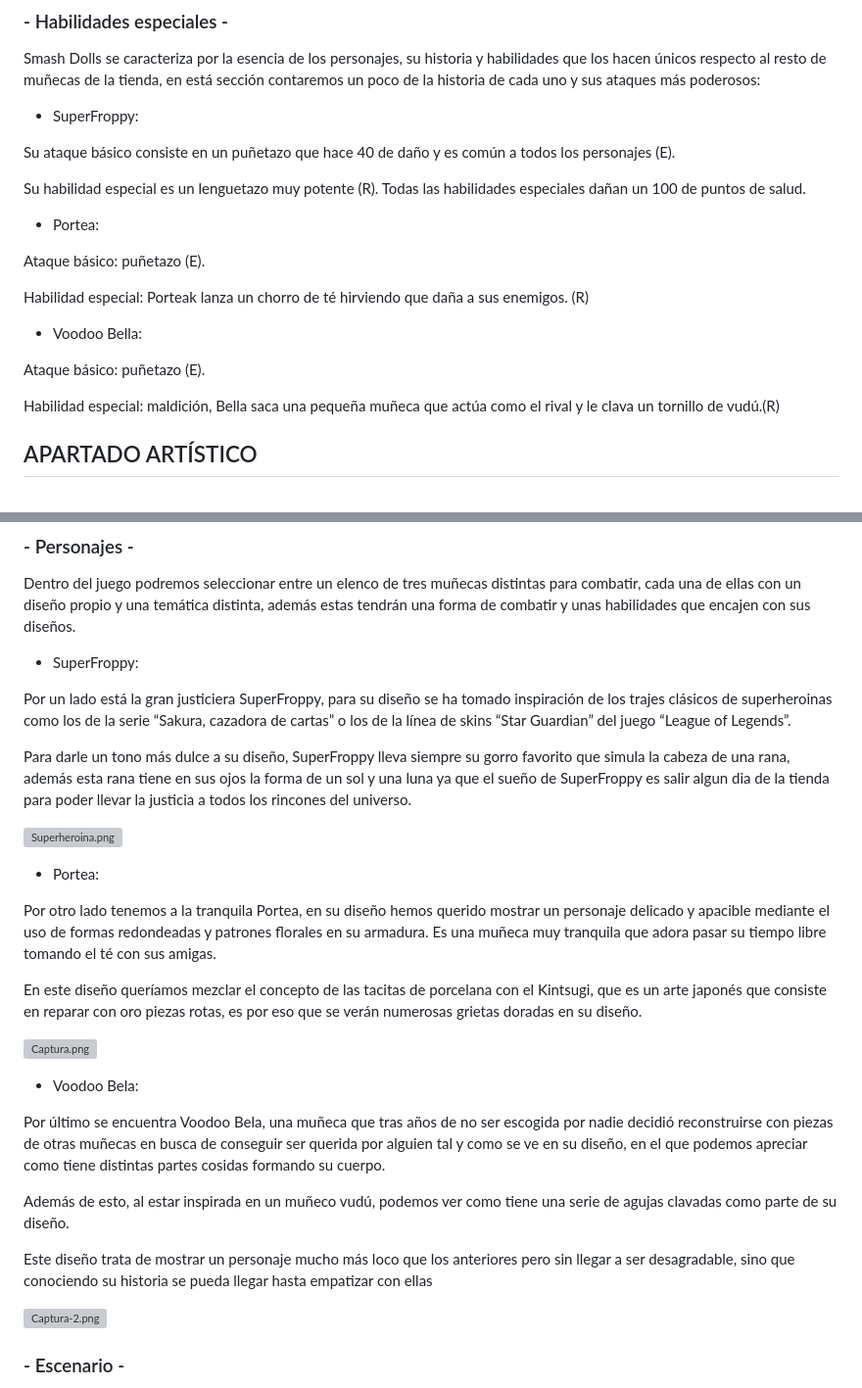
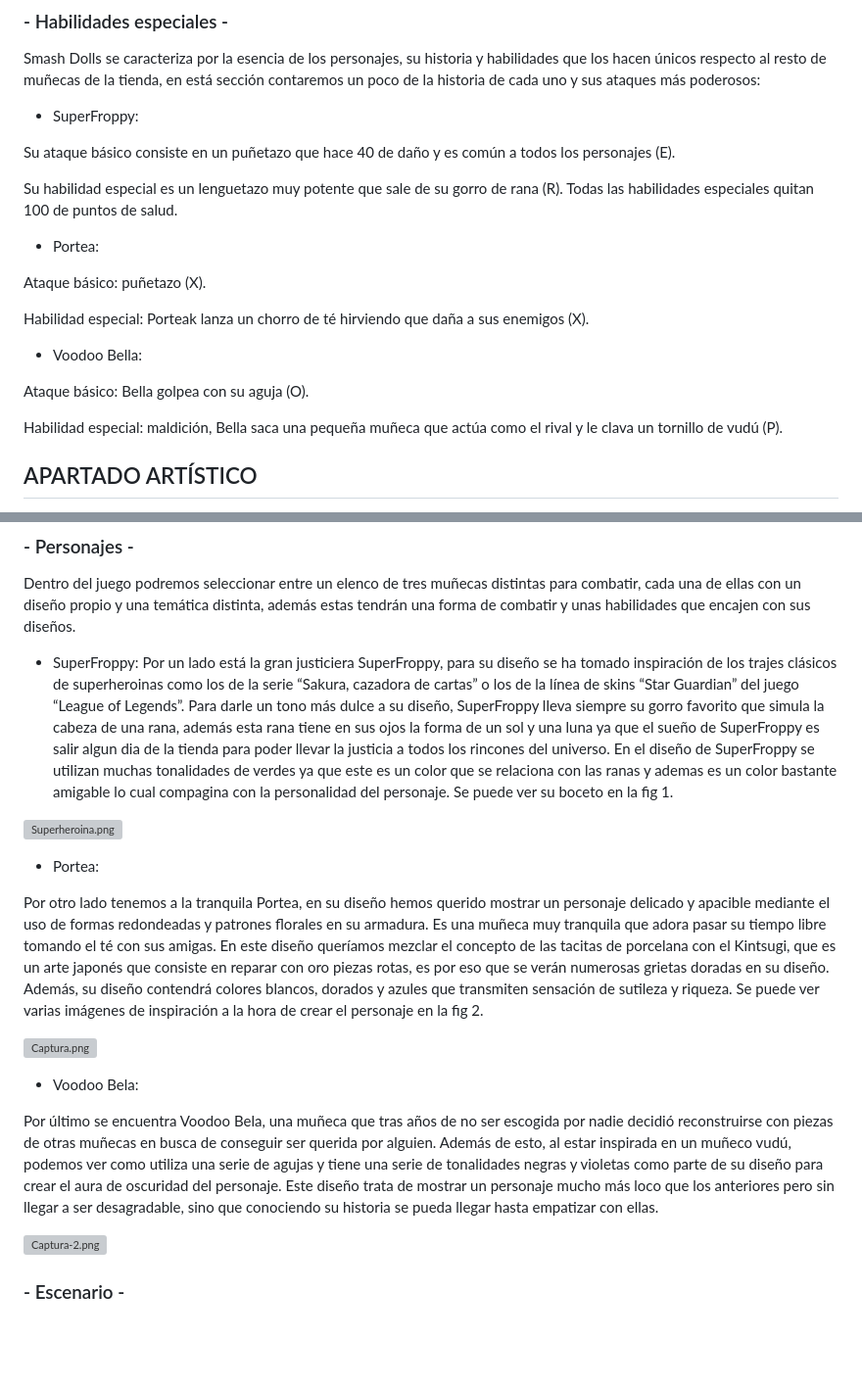
Before and after one commit to AlfieDPG/SmashDolls, a Markdown page: README.md, 2 parts joined by grey strips. Shown: that part at 98% size. Drawn GitHub-style; blank space fills up the shorter version; grey boxes are pictures that could not be loaded.

Commit message:
Update README.md
Arreglos del texto e imágenes.

```diff
--- a/README.md
+++ b/README.md
@@ -102,19 +102,22 @@ Smash Dolls se caracteriza por la esencia de los personajes, su historia y habil
 
 Su ataque básico consiste en un puñetazo que hace 40 de daño y es común a todos los personajes (E).
 
-Su habilidad especial es un lenguetazo muy potente (R). Todas las habilidades especiales dañan un 100 de puntos de salud.
+Su habilidad especial es un lenguetazo muy potente que sale de su gorro de rana (R). Todas las habilidades especiales quitan 100 de puntos de salud.
+
 
 - Portea:
 
-Ataque básico: puñetazo (E).
+Ataque básico: puñetazo (X).
 
-Habilidad especial: Porteak lanza un chorro de té hirviendo que daña a sus enemigos. (R)
+Habilidad especial: Porteak lanza un chorro de té hirviendo que daña a sus enemigos (X).
+
 
 - Voodoo Bella:
 
-Ataque básico: puñetazo (E).
+Ataque básico: Bella golpea con su aguja (O).
 
-Habilidad especial: maldición, Bella saca una pequeña muñeca que actúa como el rival y le clava un tornillo de vudú.(R)
+Habilidad especial: maldición, Bella saca una pequeña muñeca que actúa como el rival y le clava un tornillo de vudú (P).
+
 
 ## APARTADO ARTÍSTICO
 En Smash Dolls utilizaremos un estilo artístico de tipo cartoon, creemos que este estilo es el más adecuado para este proyecto ya que al ser este un estilo menos serio y con formas y proporciones más exageradas y al no tener que ser realista, encajaba èrfectamente con la temática linda y coqueta del juego, ademas queda perfecto con la historia bizarra de muñecas que pelean entre sí por ver cuál de ellas merece su puesto en el gran escaparate de la tienda.
@@ -123,28 +126,22 @@ En Smash Dolls utilizaremos un estilo artístico de tipo cartoon, creemos que es
 Dentro del juego podremos seleccionar entre un elenco de tres muñecas distintas para combatir, cada una de ellas con un diseño propio y una temática distinta, además estas tendrán una forma de combatir y unas habilidades que encajen con sus diseños.
 
 - SuperFroppy:
-
 Por un lado está la gran justiciera SuperFroppy, para su diseño se ha tomado inspiración de los trajes clásicos de superheroinas como los de la serie “Sakura, cazadora de cartas” o los de la línea de skins “Star Guardian” del juego “League of Legends”.
-
-Para darle un tono más dulce a su diseño, SuperFroppy lleva siempre su gorro favorito que simula la cabeza de una rana, además esta rana tiene en sus ojos la forma de un sol y una luna ya que el sueño de SuperFroppy es salir algun dia de la tienda para poder llevar la justicia a todos los rincones del universo.
+Para darle un tono más dulce a su diseño, SuperFroppy lleva siempre su gorro favorito que simula la cabeza de una rana, además esta rana tiene en sus ojos la forma de un sol y una luna ya que el sueño de SuperFroppy es salir algun dia de la tienda para poder llevar la justicia a todos los rincones del universo. En el diseño de SuperFroppy se utilizan muchas tonalidades de verdes ya que este es un color que se relaciona con las ranas y ademas es un color bastante amigable lo cual compagina con la personalidad del personaje. Se puede ver su boceto en la fig 1.
 
 [![Superheroina.png](https://i.postimg.cc/pd9zyCXs/Superheroina.png)](https://postimg.cc/cKSrbQ33)
 
 - Portea:
 
 Por otro lado tenemos a la tranquila Portea, en su diseño hemos querido mostrar un personaje delicado y apacible mediante el uso de formas redondeadas y patrones florales en su armadura. Es una muñeca muy tranquila que adora pasar su tiempo libre tomando el té con sus amigas.
-
-En este  diseño queríamos mezclar el concepto de las tacitas de porcelana con el Kintsugi, que es un arte japonés que consiste en reparar con oro piezas rotas, es por eso que se verán numerosas grietas doradas en su diseño.
+En este  diseño queríamos mezclar el concepto de las tacitas de porcelana con el Kintsugi, que es un arte japonés que consiste en reparar con oro piezas rotas, es por eso que se verán numerosas grietas doradas en su diseño. Además, su diseño contendrá colores blancos, dorados y azules que transmiten sensación de sutileza y riqueza. Se puede ver varias imágenes de inspiración a la hora de crear el personaje en la fig 2.
 
 [![Captura.png](https://i.postimg.cc/BZdSGCdq/Captura.png)](https://postimg.cc/fkfncYzF)
 
 - Voodoo Bela:
 
-Por último se encuentra Voodoo Bela, una muñeca que tras años de no ser escogida por nadie decidió reconstruirse con piezas de otras muñecas en busca de conseguir ser querida por alguien tal y como se ve en su diseño, en el que podemos apreciar como tiene distintas partes cosidas formando su cuerpo.
-
-Además de esto, al estar inspirada en un muñeco vudú, podemos ver como tiene una serie de agujas clavadas como parte de su diseño.
-
-Este diseño trata de mostrar un personaje mucho más loco que los anteriores pero sin llegar a ser desagradable, sino que conociendo su historia se pueda llegar hasta empatizar con ellas
+Por último se encuentra Voodoo Bela, una muñeca que tras años de no ser escogida por nadie decidió reconstruirse con piezas de otras muñecas en busca de conseguir ser querida por alguien.
+Además de esto, al estar inspirada en un muñeco vudú, podemos ver como utiliza una serie de agujas y tiene una serie de tonalidades negras y violetas como parte de su diseño para crear el aura de oscuridad del personaje.							                                           Este diseño trata de mostrar un personaje mucho más loco que los anteriores pero sin llegar a ser desagradable, sino que conociendo su historia se pueda llegar hasta empatizar con ellas.
 
 [![Captura-2.png](https://i.postimg.cc/y82XmtGM/Captura-2.png)](https://postimg.cc/w1cmHfg2)
 
```
Also changed, not shown: other parts of README.md (+29 -34 lines).
